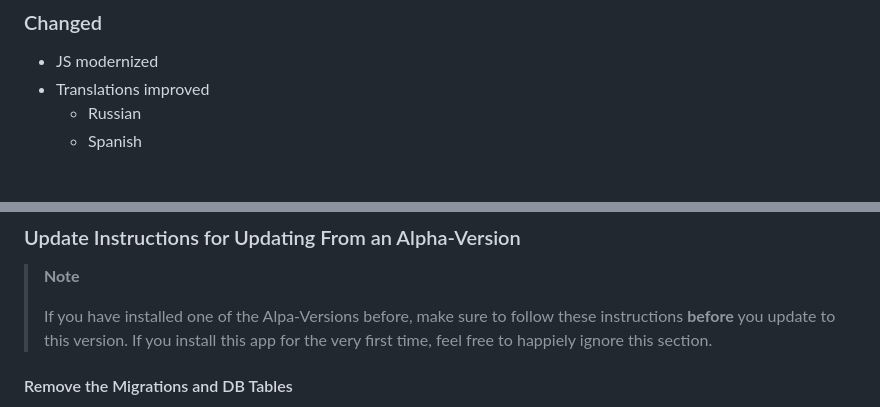
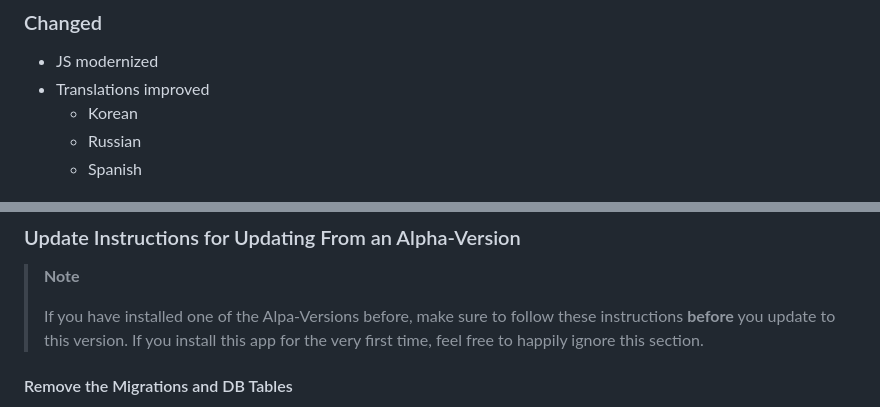
Before and after one commit to ppfeufer/aa-intel-tool, a Markdown page: CHANGELOG.md, 2 parts joined by grey strips. Drawn GitHub-style.

Commit message:
[MISC] Changelog updated

```diff
--- a/CHANGELOG.md
+++ b/CHANGELOG.md
@@ -17,6 +17,7 @@ and this project adheres to [Semantic Versioning](http://semver.org/).
 
 - JS modernized
 - Translations improved
+  - Korean
   - Russian
   - Spanish
 
@@ -91,7 +92,7 @@ This version is purely to push changes in the README to Pypi.
 >
 > If you have installed one of the Alpa-Versions before, make sure to follow these
 > instructions **before** you update to this version. If you install this app for the
-> very first time, feel free to happiely ignore this section.
+> very first time, feel free to happily ignore this section.
 
 #### Remove the Migrations and DB Tables
 
```
Also changed, not shown: other parts of CHANGELOG.md (+1 -1 lines).
